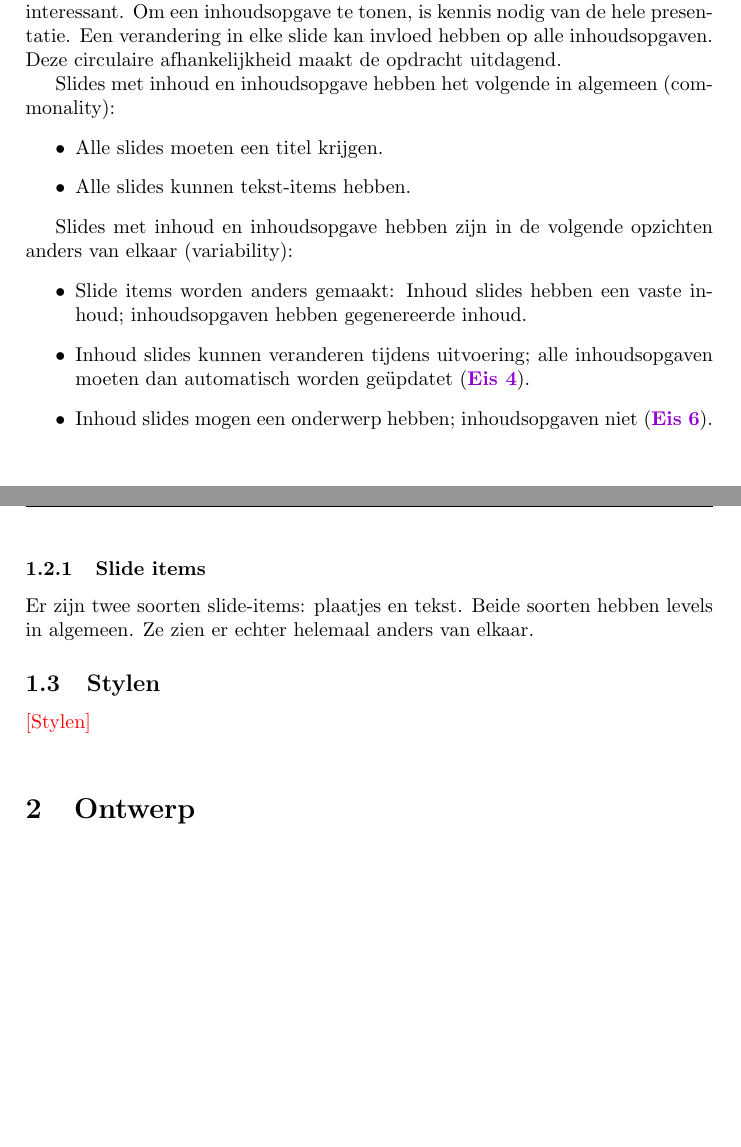
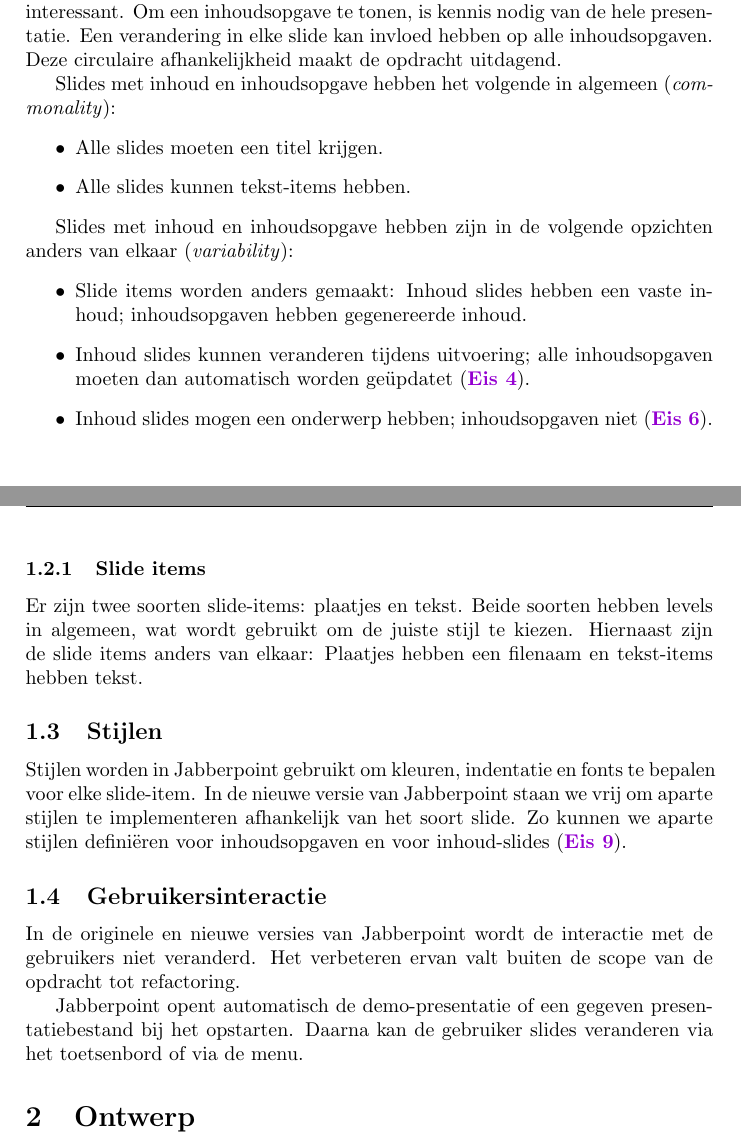
Before and after one commit to DanielSchiavini/design-patterns-assignment, a LaTeX problem sheet (Report/final-assignment-report.tex): two parts of pages 3 and 4 of 12, joined at a grey line, cut so that both start at the same text, the shorter picture padded with empty space. Compiled offline with pdfLaTeX.

Commit message:
Add user interactions

```diff
--- a/Report/final-assignment-report.tex
+++ b/Report/final-assignment-report.tex
@@ -205,13 +205,13 @@
 		Een verandering in elke slide kan invloed hebben op alle inhoudsopgaven.
 		Deze circulaire afhankelijkheid maakt de opdracht uitdagend.
 
-		Slides met inhoud en inhoudsopgave hebben het volgende in algemeen (commonality):
+		Slides met inhoud en inhoudsopgave hebben het volgende in algemeen (\textit{commonality}):
 		\begin{itemize}
 			\item Alle slides moeten een titel krijgen.
 			\item Alle slides kunnen tekst-items hebben.
 		\end{itemize}
 
-		Slides met inhoud en inhoudsopgave hebben zijn in de volgende opzichten anders van elkaar (variability):
+		Slides met inhoud en inhoudsopgave hebben zijn in de volgende opzichten anders van elkaar (\textit{variability}):
 		\begin{itemize}
 			\item Slide items worden anders gemaakt: Inhoud slides hebben een vaste inhoud; inhoudsopgaven hebben gegenereerde inhoud.
 			\item Inhoud slides kunnen veranderen tijdens uitvoering; alle inhoudsopgaven moeten dan automatisch worden geüpdatet (\reqref{updaten}).
@@ -220,11 +220,20 @@
 
 		\subsubsection{Slide items}
 			Er zijn twee soorten slide-items: plaatjes en tekst.
-			Beide soorten hebben levels in algemeen.
-			Ze zien er echter helemaal anders van elkaar.
+			Beide soorten hebben levels in algemeen, wat wordt gebruikt om de juiste stijl te kiezen.
+			Hiernaast zijn de slide items anders van elkaar: Plaatjes hebben een filenaam en tekst-items hebben tekst.
 
-	\subsection{Stylen}
-		\todo{Stylen}
+		\subsection{Stijlen}
+			Stijlen worden in Jabberpoint gebruikt om kleuren, indentatie en fonts te bepalen voor elke slide-item.
+			In de nieuwe versie van Jabberpoint staan we vrij om aparte stijlen te implementeren afhankelijk van het soort slide.
+			Zo kunnen we aparte stijlen definiëren voor inhoudsopgaven en voor inhoud-slides (\reqref{stijl}).
+
+	\subsection{Gebruikersinteractie}\label{sec:control-analyse}
+		In de originele en nieuwe versies van Jabberpoint wordt de interactie met de gebruikers niet veranderd.
+		Het verbeteren ervan valt buiten de scope van de opdracht tot refactoring.
+
+		Jabberpoint opent automatisch de demo-presentatie of een gegeven presentatiebestand bij het opstarten.
+		Daarna kan de gebruiker slides veranderen via het toetsenbord of via de menu.
 
 \section{Ontwerp}\label{sec:ontwerp}
 	De applicatie is nu gesplitst in meerdere Java-packages die volgen het MVC-patroon.
```
Also changed, not shown: Report/Diagrams/model.pdf, Report/final-assignment-report.tex (2 more changed lines), 1 other file.
